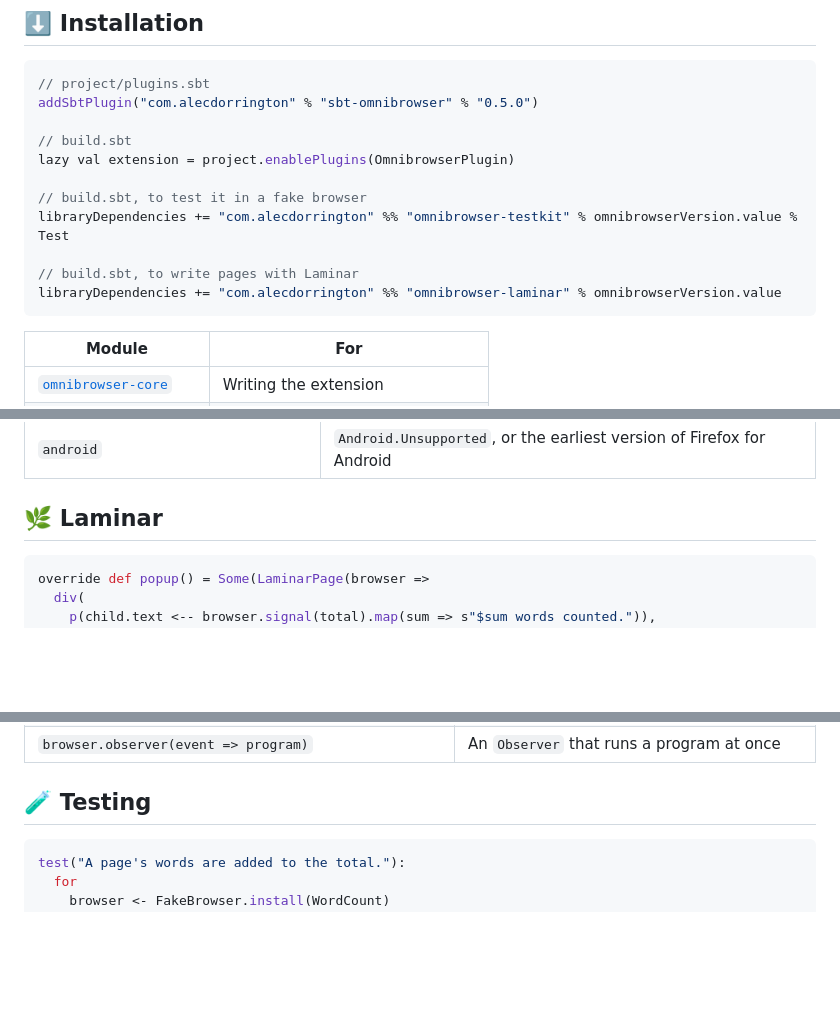
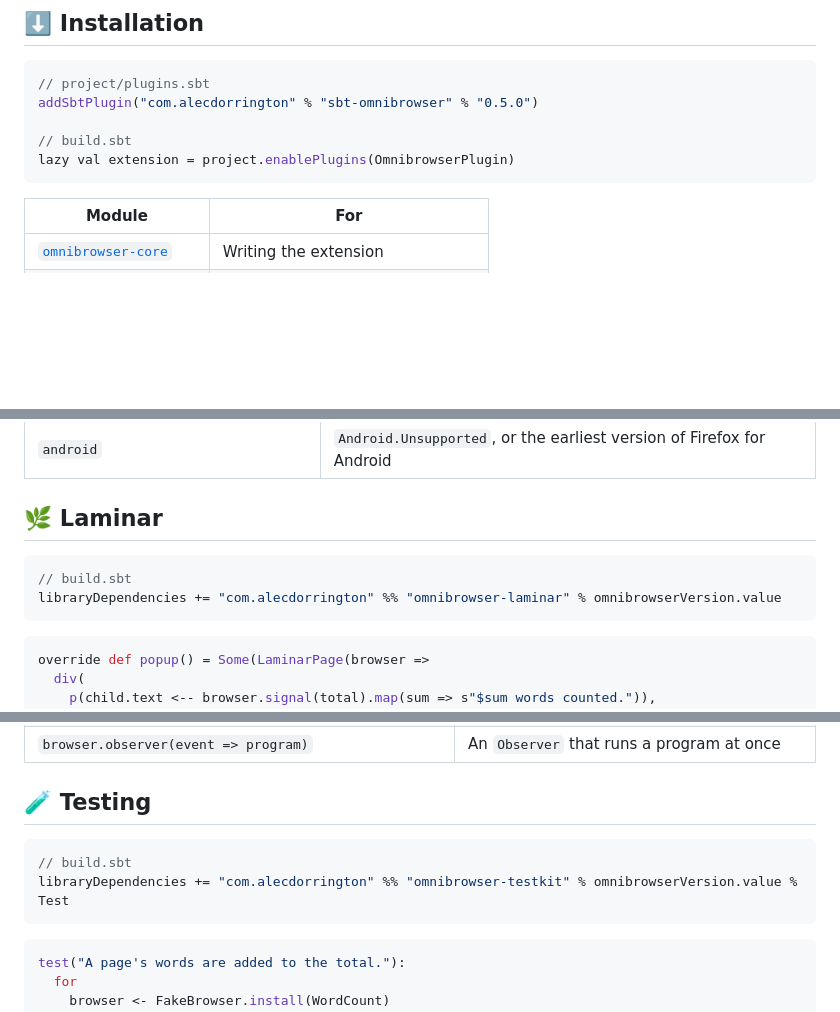
Before and after one commit to SgtSwagrid/omnibrowser, a Markdown page: README.md, 3 parts joined by grey strips. GitHub-like rendering; blank space fills up the shorter version.

Commit message:
[readme] Gave Laminar and the testkit their install lines in their own sections. (#28)
## Summary

The README's installation section covers only what every extension
needs: the plugin, which brings the core library. The optional add-ons
each give their install line in their own sections.

## Changes

- **Installation:** keeps only `addSbtPlugin(...)` and
`enablePlugins(OmnibrowserPlugin)`, then the table of modules.
- **🌿 Laminar:** now begins with its `libraryDependencies` line.
- **🧪 Testing:** now begins with the testkit's `libraryDependencies`
line (`% Test`).

## Testing

- Only the README changes.

🤖 Generated with [Claude Code](https://claude.com/claude-code)

Co-authored-by: Claude Opus 5.5 <noreply@anthropic.com>

````diff
--- a/README.md
+++ b/README.md
@@ -18,12 +18,6 @@ addSbtPlugin("com.alecdorrington" % "sbt-omnibrowser" % "0.5.0")
 
 // build.sbt
 lazy val extension = project.enablePlugins(OmnibrowserPlugin)
-
-// build.sbt, to test it in a fake browser
-libraryDependencies += "com.alecdorrington" %% "omnibrowser-testkit" % omnibrowserVersion.value % Test
-
-// build.sbt, to write pages with Laminar
-libraryDependencies += "com.alecdorrington" %% "omnibrowser-laminar" % omnibrowserVersion.value
 ```
 
 | Module | For |
@@ -115,6 +109,11 @@ Values are JSON, through a `Codec`, which `derives Codec` makes for a case class
 ## 🌿 Laminar
 
 ```scala
+// build.sbt
+libraryDependencies += "com.alecdorrington" %% "omnibrowser-laminar" % omnibrowserVersion.value
+```
+
+```scala
 override def popup() = Some(LaminarPage(browser =>
   div(
     p(child.text <-- browser.signal(total).map(sum => s"$sum words counted.")),
@@ -132,6 +131,11 @@ override def popup() = Some(LaminarPage(browser =>
 | `browser.observer(event => program)` | An `Observer` that runs a program at once |
 
 ## 🧪 Testing
+
+```scala
+// build.sbt
+libraryDependencies += "com.alecdorrington" %% "omnibrowser-testkit" % omnibrowserVersion.value % Test
+```
 
 ```scala
 test("A page's words are added to the total."):
````
